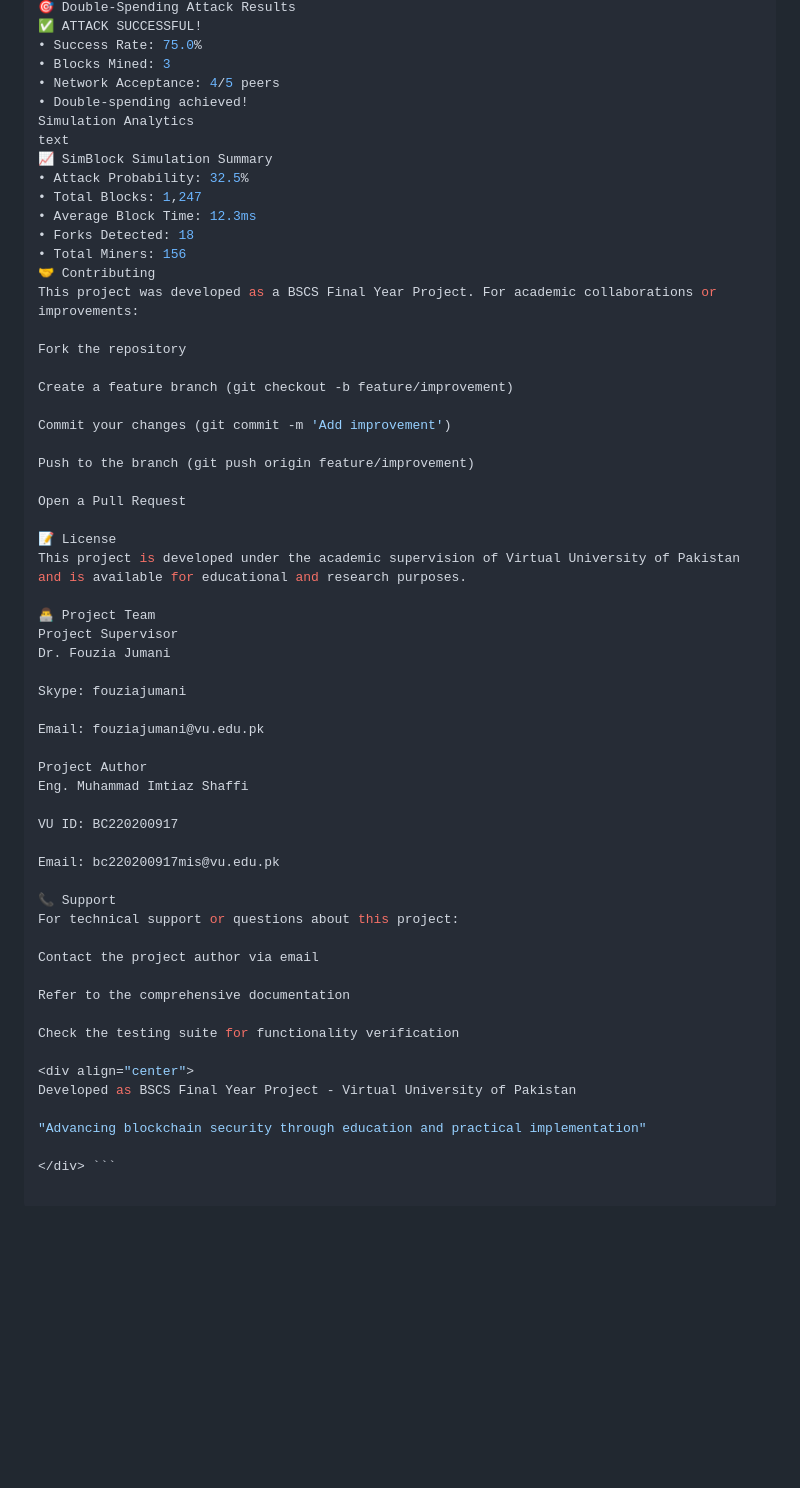
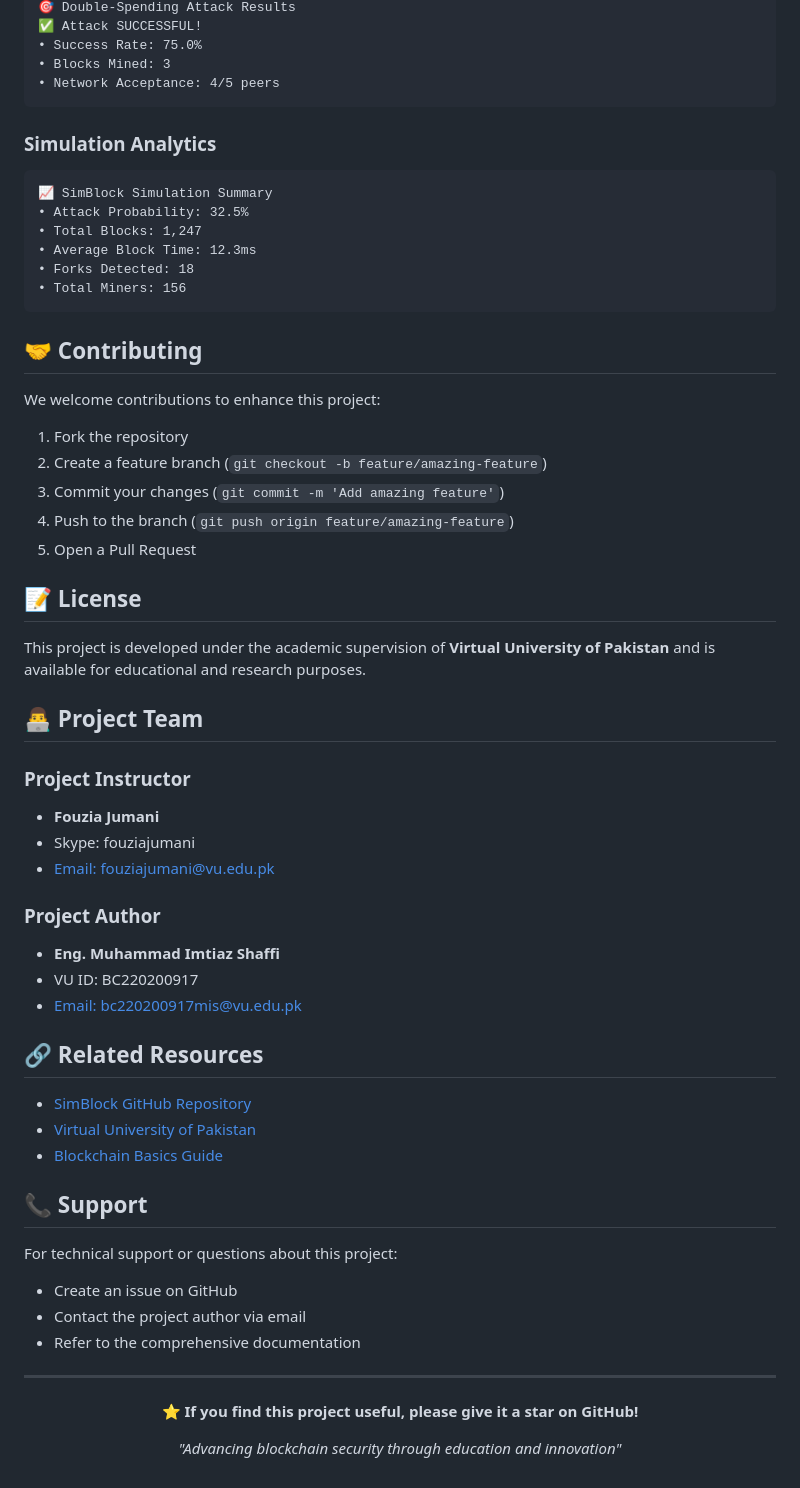
Before and after one commit to RedHawk-1437/Anomaly-Detection_System_In_Blockchain, a Markdown page: README.md, the part around the change printed below. Rendered like a GitHub page; blank space fills up the shorter version.

````diff
--- a/README.md
+++ b/README.md
@@ -306,60 +201,65 @@ text
 🎯 Double-Spending Attack Results
-✅ ATTACK SUCCESSFUL!
+✅ Attack SUCCESSFUL!
 • Success Rate: 75.0%
 • Blocks Mined: 3
 • Network Acceptance: 4/5 peers
-• Double-spending achieved!
-Simulation Analytics
-text
+```
+
+### Simulation Analytics
+```
 📈 SimBlock Simulation Summary
 • Attack Probability: 32.5%
 • Total Blocks: 1,247
 • Average Block Time: 12.3ms
 • Forks Detected: 18
 • Total Miners: 156
-🤝 Contributing
-This project was developed as a BSCS Final Year Project. For academic collaborations or improvements:
+```
 
-Fork the repository
+## 🤝 Contributing
 
-Create a feature branch (git checkout -b feature/improvement)
+We welcome contributions to enhance this project:
 
-Commit your changes (git commit -m 'Add improvement')
+1. Fork the repository
+2. Create a feature branch (`git checkout -b feature/amazing-feature`)
+3. Commit your changes (`git commit -m 'Add amazing feature'`)
+4. Push to the branch (`git push origin feature/amazing-feature`)
+5. Open a Pull Request
 
-Push to the branch (git push origin feature/improvement)
+## 📝 License
 
-Open a Pull Request
+This project is developed under the academic supervision of **Virtual University of Pakistan** and is available for educational and research purposes.
 
-📝 License
-This project is developed under the academic supervision of Virtual University of Pakistan and is available for educational and research purposes.
+## 👨‍💻 Project Team
 
-👨‍💻 Project Team
-Project Supervisor
-Dr. Fouzia Jumani
+### Project Instructor
+- **Fouzia Jumani**
+- Skype: fouziajumani
+- [Email: fouziajumani@vu.edu.pk](mailto:fouziajumani@vu.edu.pk)
 
-Skype: fouziajumani
+### Project Author
+- **Eng. Muhammad Imtiaz Shaffi**
+- VU ID: BC220200917
+- [Email: bc220200917mis@vu.edu.pk](mailto:bc220200917mis@vu.edu.pk)
 
-Email: fouziajumani@vu.edu.pk
+## 🔗 Related Resources
 
-Project Author
-Eng. Muhammad Imtiaz Shaffi
+- [SimBlock GitHub Repository](https://github.com/simblock/simblock)
+- [Virtual University of Pakistan](https://www.vu.edu.pk)
+- [Blockchain Basics Guide](https://github.com/bitcoinbook/bitcoinbook)
 
-VU ID: BC220200917
+## 📞 Support
 
-Email: bc220200917mis@vu.edu.pk
+For technical support or questions about this project:
+- Create an issue on GitHub
+- Contact the project author via email
+- Refer to the comprehensive documentation
 
-📞 Support
-For technical support or questions about this project:
-
-Contact the project author via email
-
-Refer to the comprehensive documentation
-
-Check the testing suite for functionality verification
+---
 
 <div align="center">
-Developed as BSCS Final Year Project - Virtual University of Pakistan
 
-"Advancing blockchain security through education and practical implementation"
+**⭐ If you find this project useful, please give it a star on GitHub!**
 
-</div> ```
+*"Advancing blockchain security through education and innovation"*
+
+</div>
````
Also changed, not shown: other parts of README.md (+128 -233 lines).
